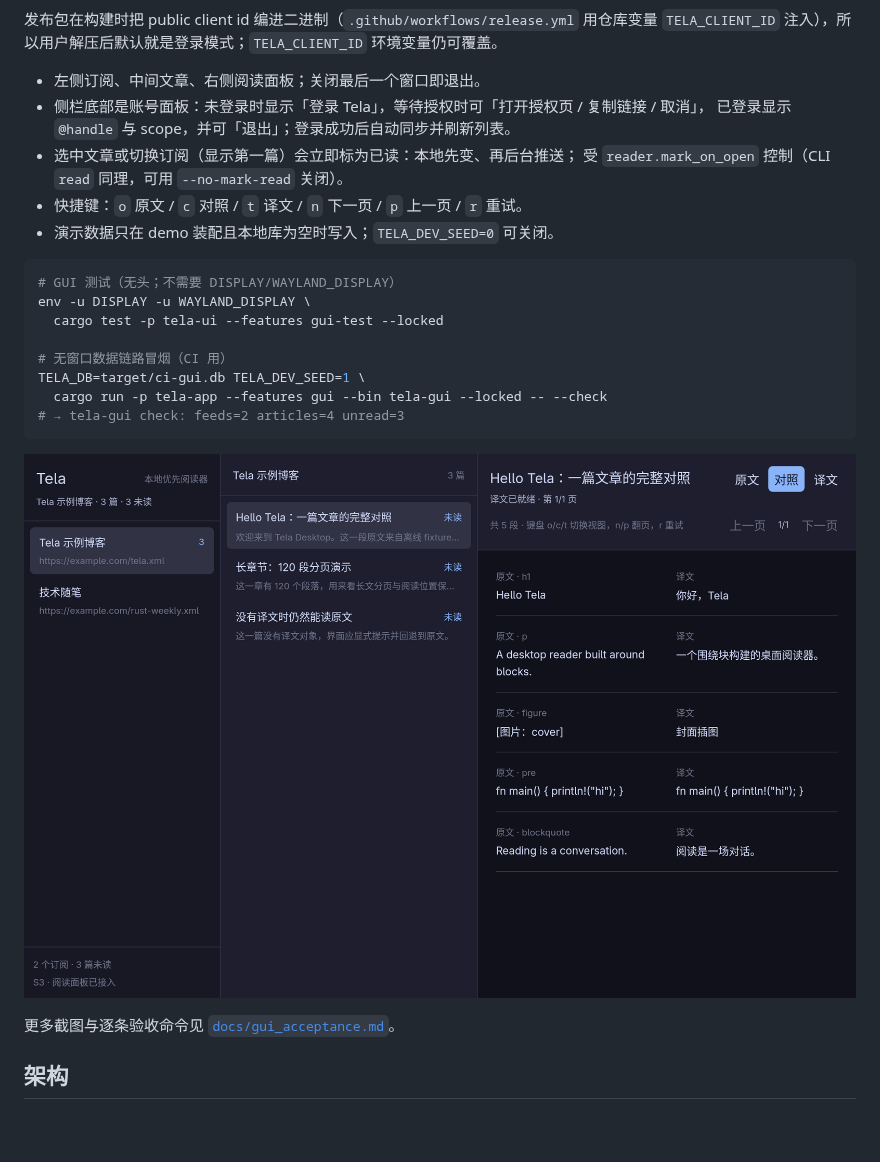
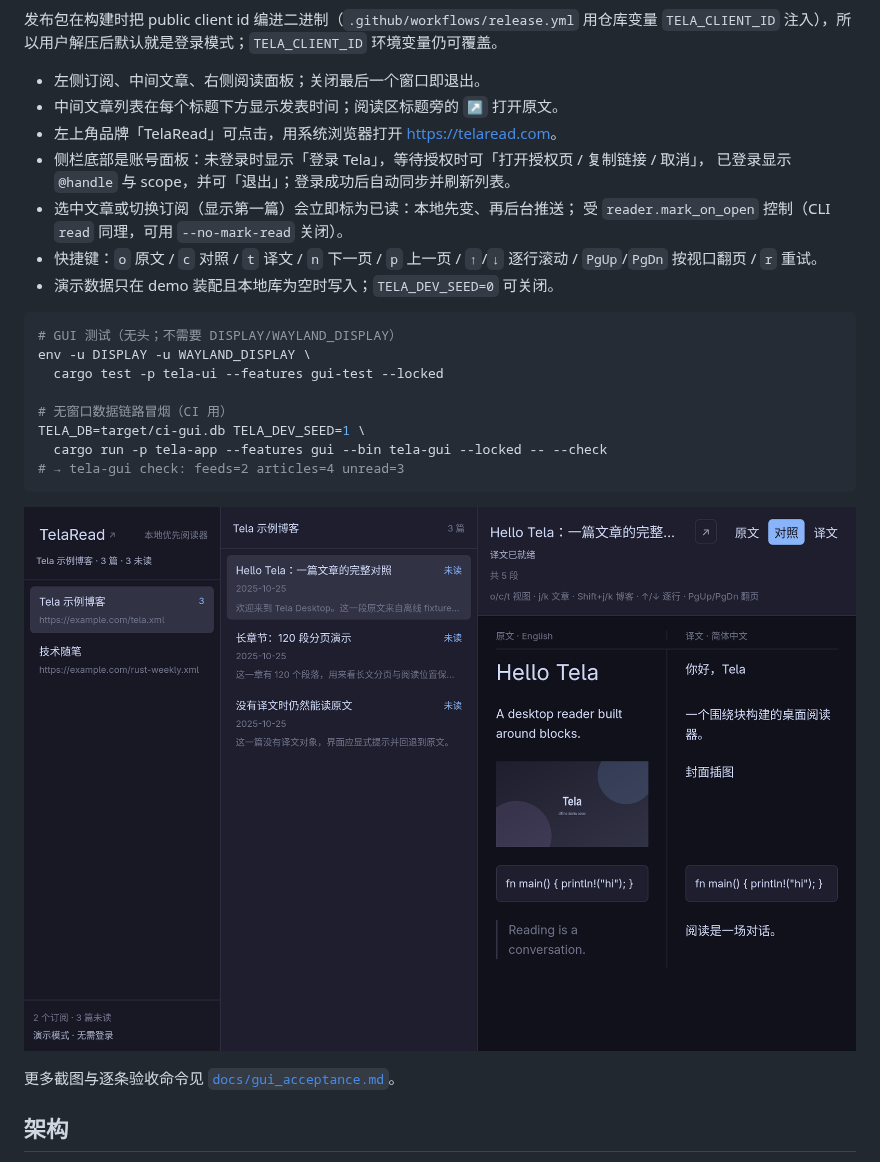
Before and after one commit to zhuangbiaowei/telaread-desktop, a Markdown page: README.md, the part around the change. Drawn GitHub-style; pictures changed too: docs/images/gui-s3-reader.png; blank space fills up the shorter version.

````diff
--- a/README.md
+++ b/README.md
@@ -96,11 +96,14 @@ scripts/tela-gui-real.sh --check    # 无窗口数据冒烟（读 tmp/tela.env +
 `TELA_CLIENT_ID` 注入），所以用户解压后默认就是登录模式；`TELA_CLIENT_ID` 环境变量仍可覆盖。
 
 - 左侧订阅、中间文章、右侧阅读面板；关闭最后一个窗口即退出。
+- 中间文章列表在每个标题下方显示发表时间；阅读区标题旁的 `↗` 打开原文。
+- 左上角品牌「TelaRead」可点击，用系统浏览器打开 <https://telaread.com>。
 - 侧栏底部是账号面板：未登录时显示「登录 Tela」，等待授权时可「打开授权页 / 复制链接 / 取消」，
   已登录显示 `@handle` 与 scope，并可「退出」；登录成功后自动同步并刷新列表。
 - 选中文章或切换订阅（显示第一篇）会立即标为已读：本地先变、再后台推送；
   受 `reader.mark_on_open` 控制（CLI `read` 同理，可用 `--no-mark-read` 关闭）。
-- 快捷键：`o` 原文 / `c` 对照 / `t` 译文 / `n` 下一页 / `p` 上一页 / `r` 重试。
+- 快捷键：`o` 原文 / `c` 对照 / `t` 译文 / `n` 下一页 / `p` 上一页 / `↑`/`↓` 逐行滚动 /
+  `PgUp`/`PgDn` 按视口翻页 / `r` 重试。
 - 演示数据只在 demo 装配且本地库为空时写入；`TELA_DEV_SEED=0` 可关闭。
 
 ```bash
````
Also changed, not shown: docs/development_plan.md (+1 -1 lines), docs/gui_acceptance.md (+16 -7 lines), 13 other files.
